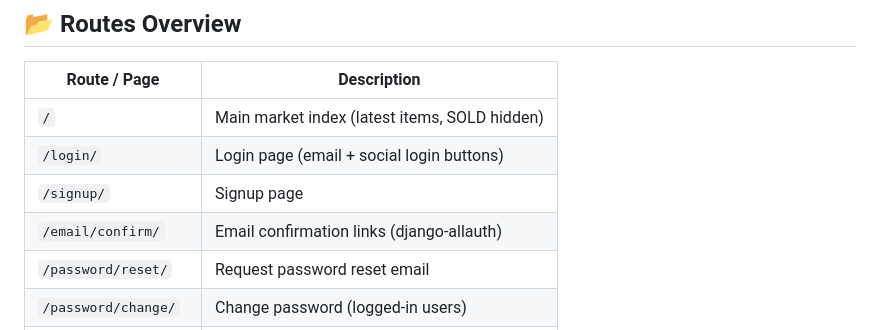
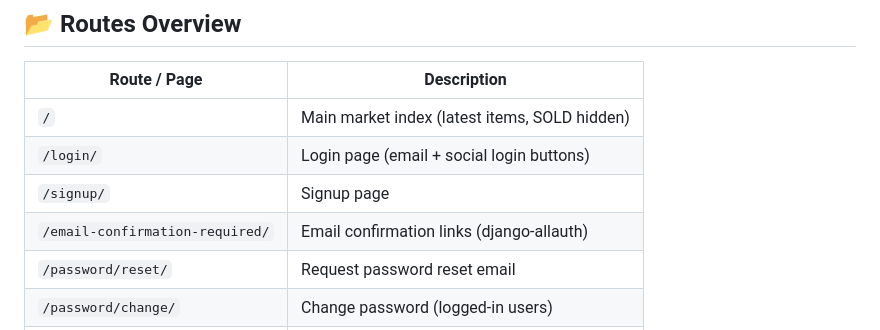
Before and after one commit to MyeonggyunPark/pf2_market, a Markdown page: README.md, the part around the change. Drawn GitHub-style.

Commit message:
Update README with project details and features

```diff
--- a/README.md
+++ b/README.md
@@ -65,7 +65,7 @@ docker run -p 8000:8000 \
 | `/`                            | Main market index (latest items, SOLD hidden)     |
 | `/login/`                      | Login page (email + social login buttons)         |
 | `/signup/`                     | Signup page                                       |
-| `/email/confirm/`              | Email confirmation links (django-allauth)         |
+| `/email-confirmation-required/`| Email confirmation links (django-allauth)         |
 | `/password/reset/`             | Request password reset email                      |
 | `/password/change/`            | Change password (logged-in users)                 |
 | `/item/<id>/`                  | Item detail page                                  |
```
